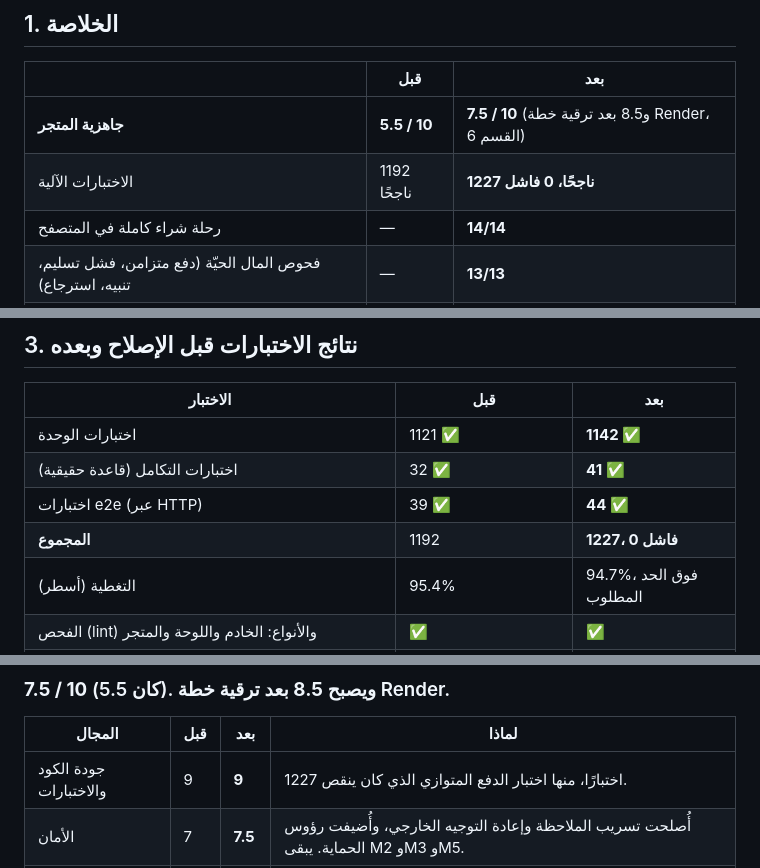
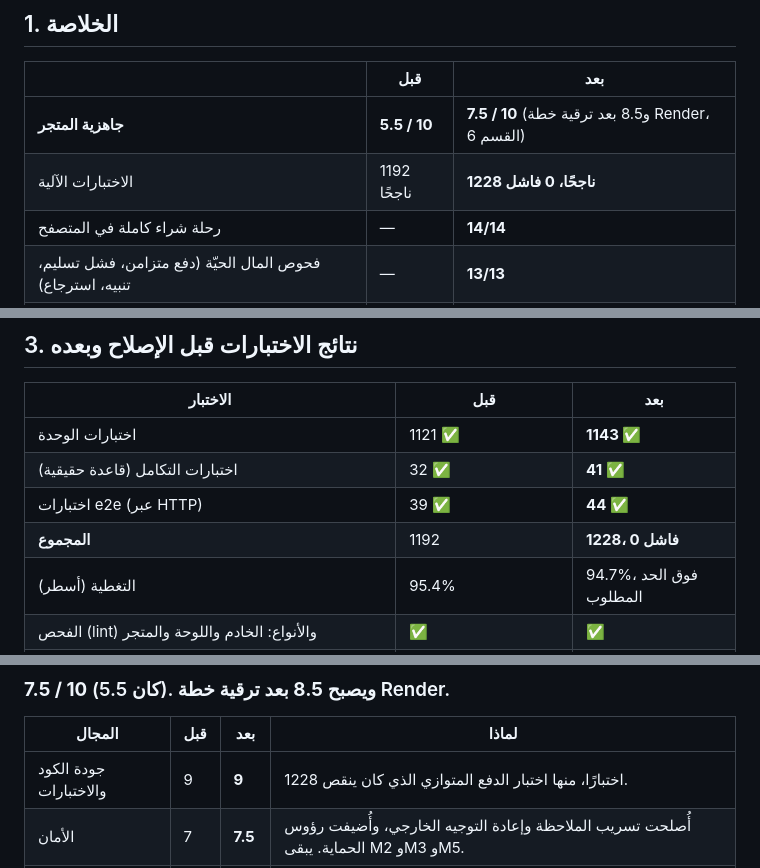
Before and after one commit to YAHYASIDE/patron, a Markdown page: docs/PATRON_FIX_REPORT.md, 3 parts joined by grey strips. Rendered like a GitHub page.

```diff
--- a/docs/PATRON_FIX_REPORT.md
+++ b/docs/PATRON_FIX_REPORT.md
@@ -11,7 +11,7 @@
 | | قبل | بعد |
 |---|---|---|
 | **جاهزية المتجر** | **5.5 / 10** | **7.5 / 10** (و8.5 بعد ترقية خطة Render، القسم 6) |
-| الاختبارات الآلية | 1192 ناجحًا | **1227 ناجحًا، 0 فاشل** |
+| الاختبارات الآلية | 1192 ناجحًا | **1228 ناجحًا، 0 فاشل** |
 | رحلة شراء كاملة في المتصفح | — | **14/14** |
 | فحوص المال الحيّة (دفع متزامن، فشل تسليم، تنبيه، استرجاع) | — | **13/13** |
 | حجم بيانات الكتالوج في كل صفحة | 410 KB | **40 KB** |
@@ -74,10 +74,10 @@
 
 | الاختبار | قبل | بعد |
 |---|---|---|
-| اختبارات الوحدة | 1121 ✅ | **1142 ✅** |
+| اختبارات الوحدة | 1121 ✅ | **1143 ✅** |
 | اختبارات التكامل (قاعدة حقيقية) | 32 ✅ | **41 ✅** |
 | اختبارات e2e (عبر HTTP) | 39 ✅ | **44 ✅** |
-| **المجموع** | 1192 | **1227، 0 فاشل** |
+| **المجموع** | 1192 | **1228، 0 فاشل** |
 | التغطية (أسطر) | 95.4% | 94.7%، فوق الحد المطلوب |
 | الفحص (lint) والأنواع: الخادم واللوحة والمتجر | ✅ | ✅ |
 | بناء الإنتاج: اللوحة والمتجر | ✅ | ✅ |
@@ -162,7 +162,7 @@
 
 | المجال | قبل | بعد | لماذا |
 |---|---|---|---|
-| جودة الكود والاختبارات | 9 | **9** | 1227 اختبارًا، منها اختبار الدفع المتوازي الذي كان ينقص. |
+| جودة الكود والاختبارات | 9 | **9** | 1228 اختبارًا، منها اختبار الدفع المتوازي الذي كان ينقص. |
 | الأمان | 7 | **7.5** | أُصلحت تسريب الملاحظة وإعادة التوجيه الخارجي، وأُضيفت رؤوس الحماية. يبقى M2 وM3 وM5. |
 | الشراء والدفع | 5 | **8.5** | لا خصم مكرر. والاسترجاع الجزئي والكامل صحيح ويُثبَت برقم التحويل، والسعر المنتهي يتجدد. |
 | التسليم | 5 | **7.5** | لا طلب يعلق بصمت: تنبيه وإشعار واسترجاع. لا مورّد آلي بعد. |
```
Also changed, not shown: docs/DEPLOY_PLAN.md (added, +115 -0 lines).
